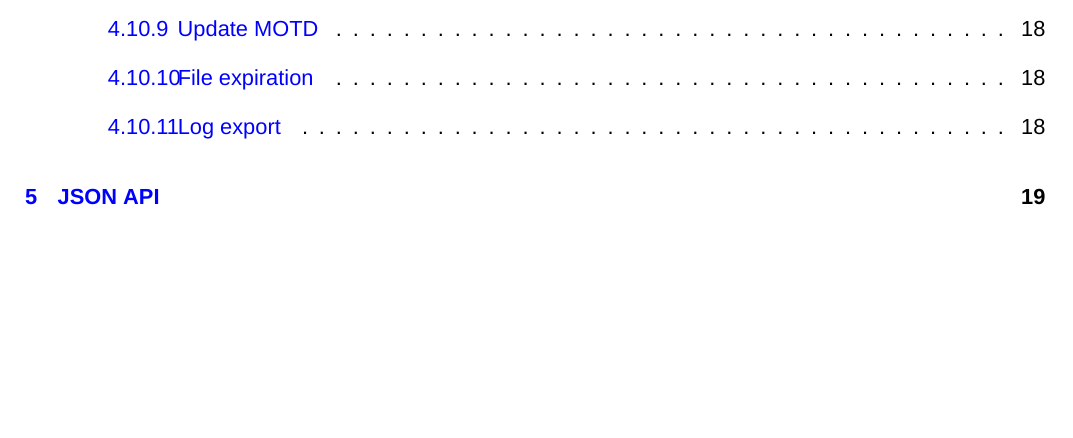
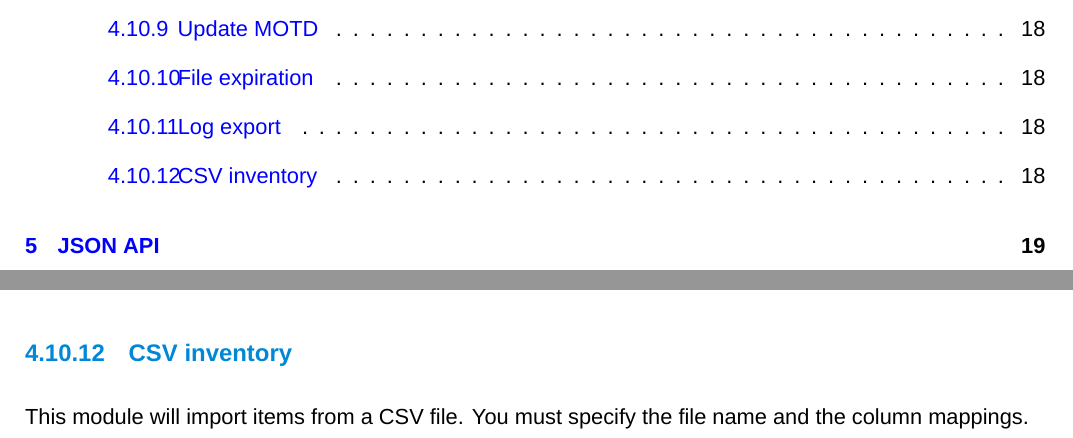
Before and after one commit to dendory/NodePoint, a LaTeX document (src/manual/manual.tex): part of page 3 of 26 before the commit and two parts of pages 3 and 19 of 26 after it, the two joined at a grey line, cut so that both start at the same text, the shorter picture padded with empty space. Compiled offline with XeLaTeX; a missing font is replaced by an installed copy or a similar font.

Commit message:
Added CSV inventory

```diff
--- a/src/manual/manual.tex
+++ b/src/manual/manual.tex
@@ -554,6 +554,9 @@ This module can remove files uploaded using the Files component after a set amou
 \subsubsection{Log export}
 This module will export the system log, access log and automation log to a CSV file, and optionally clear the logs afterward.
 
+\subsubsection{CSV inventory}
+This module will import items from a CSV file. You must specify the file name and the column mappings.
+
 \clearpage
 \section{JSON API}
 NodePoint provides a JSON based REST API that can be used to accomplish some basic tasks. This can be useful to integrate the system with existing products, or to use with custom scripts. Each API call requires either the \textit{read} or \textit{write} key. The calls can be made using GET or POST.
```
Also changed, not shown: src/manual/manual.pdf, 4 other files.
